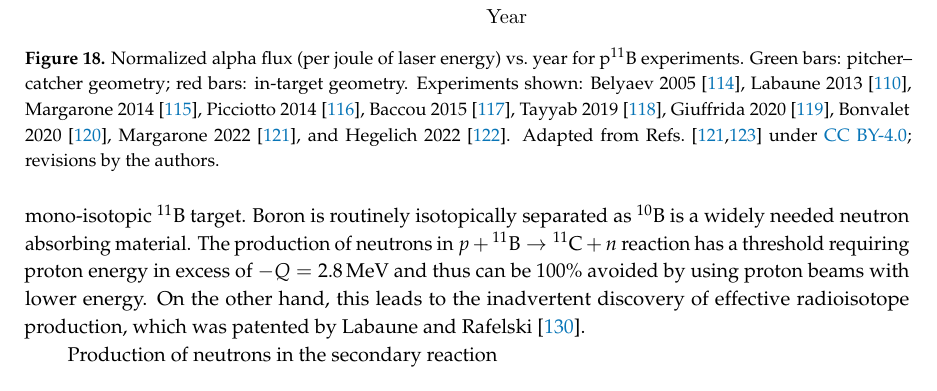
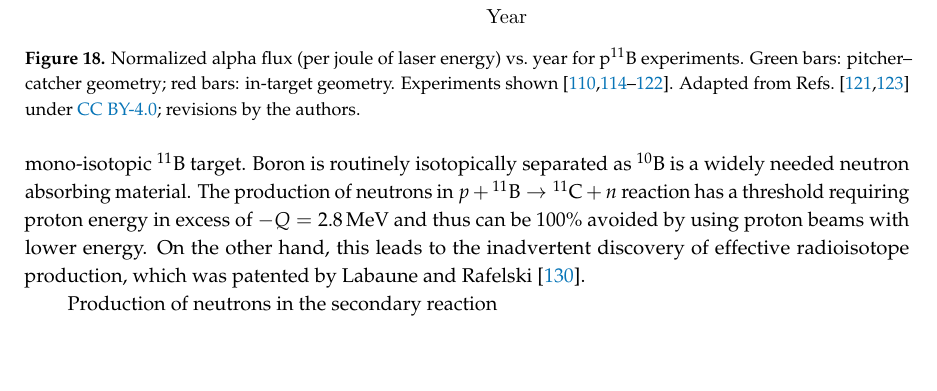
Before and after one commit to ajsteinmetz/fusion-insights, a LaTeX paper (aneutronic-fusion-v3.tex): part of page 42 of 69, cut so that both start at the same text, the shorter picture padded with empty space. Compiled offline with pdfLaTeX.

Commit message:
Fig. 18 (YieldpB): cite the ten experiments in a single \cite
Refs #47

```diff
--- a/aneutronic-fusion-v3.tex
+++ b/aneutronic-fusion-v3.tex
@@ -1198,7 +1198,7 @@ This setup, depicted in~\rf{fig:PBFusion}, has successfully produced highly inte
 \centering
 %\input{YieldpB.tex}
 \includegraphics[width=0.75\linewidth]{YieldpB.pdf}
-\caption{Normalized alpha flux (per joule of laser energy) vs.\ year for p${}^{11}$B experiments. Green bars: pitcher--catcher geometry; red bars: in-target geometry. Experiments shown: Belyaev 2005~\cite{Belyaev:2005pB}, Labaune 2013~\cite{Labaune:2013dla}, Margarone 2014~\cite{Margarone:2014pB}, Picciotto 2014~\cite{Picciotto:2014pB}, Baccou 2015~\cite{Baccou:2015pB}, Tayyab 2019~\cite{Tayyab:2019pB}, Giuffrida 2020~\cite{Giuffrida:2020pB}, Bonvalet 2020~\cite{Bonvalet:2021pB}, Margarone 2022~\cite{margarone2022target}, and Hegelich 2022~\cite{Hegelich:2023pB}. Adapted from Refs.~\cite{mehlhorn2022path,margarone2022target} under \href{https://creativecommons.org/licenses/by/4.0/}{CC~BY-4.0}; revisions by the authors.}
+\caption{Normalized alpha flux (per joule of laser energy) vs.\ year for p${}^{11}$B experiments. Green bars: pitcher--catcher geometry; red bars: in-target geometry. Experiments shown~\cite{Belyaev:2005pB,Labaune:2013dla,Margarone:2014pB,Picciotto:2014pB,Baccou:2015pB,Tayyab:2019pB,Giuffrida:2020pB,Bonvalet:2021pB,margarone2022target,Hegelich:2023pB}. Adapted from Refs.~\cite{mehlhorn2022path,margarone2022target} under \href{https://creativecommons.org/licenses/by/4.0/}{CC~BY-4.0}; revisions by the authors.}
 \label{fig:YieldpB}
 \end{figure}
 %%%%%%%%%%%%%%%%%%%%%%%%%%%%%%%%%%%%%%%%%%
```
